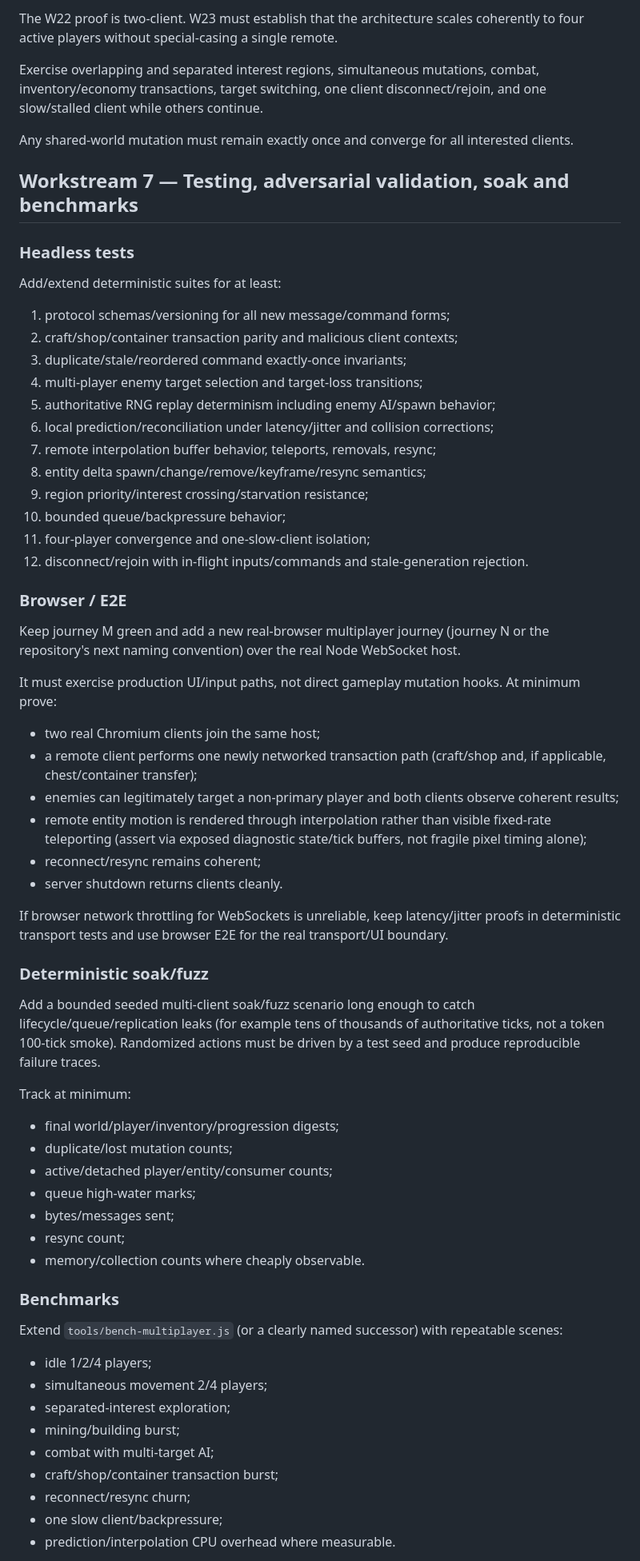
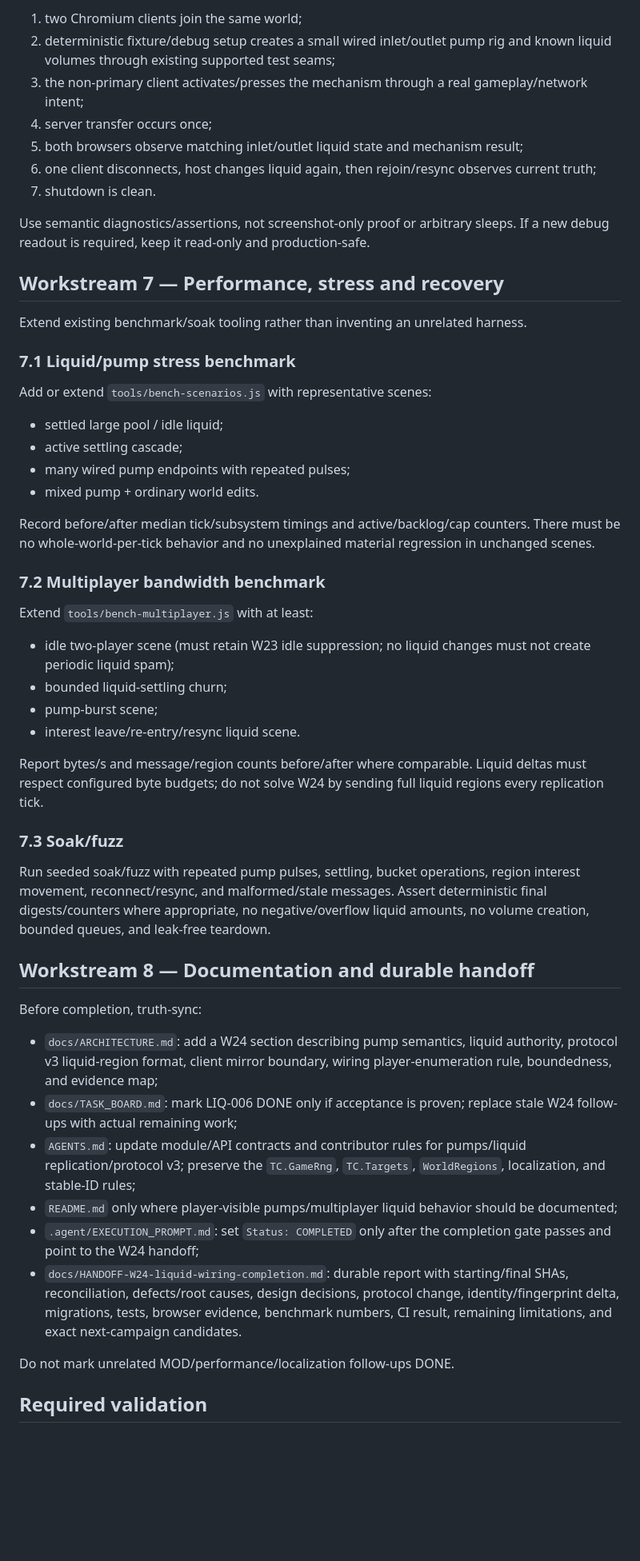
Before and after one commit to quantdale/clone-terraria-, a Markdown page: .agent/EXECUTION_PROMPT.md, the part around one of its changes. Shown at 80% size. GitHub-like rendering; blank space fills up the shorter version.

Commit message:
plan(w24): complete liquids with pumps and multiplayer replication

```diff
--- a/.agent/EXECUTION_PROMPT.md
+++ b/.agent/EXECUTION_PROMPT.md
@@ -313,69 +284,56 @@ Keep defaults safe and deterministic. Do not expose settings that let a client g
 
-The W22 proof is two-client. W23 must establish that the architecture scales coherently to four active players without special-casing a single remote.
+1. two Chromium clients join the same world;
+2. deterministic fixture/debug setup creates a small wired inlet/outlet pump rig and known liquid volumes through existing supported test seams;
+3. the non-primary client activates/presses the mechanism through a real gameplay/network intent;
+4. server transfer occurs once;
+5. both browsers observe matching inlet/outlet liquid state and mechanism result;
+6. one client disconnects, host changes liquid again, then rejoin/resync observes current truth;
+7. shutdown is clean.
 
-Exercise overlapping and separated interest regions, simultaneous mutations, combat, inventory/economy transactions, target switching, one client disconnect/rejoin, and one slow/stalled client while others continue.
+Use semantic diagnostics/assertions, not screenshot-only proof or arbitrary sleeps. If a new debug readout is required, keep it read-only and production-safe.
 
-Any shared-world mutation must remain exactly once and converge for all interested clients.
+## Workstream 7 — Performance, stress and recovery
 
-## Workstream 7 — Testing, adversarial validation, soak and benchmarks
+Extend existing benchmark/soak tooling rather than inventing an unrelated harness.
 
-### Headless tests
+### 7.1 Liquid/pump stress benchmark
 
-Add/extend deterministic suites for at least:
+Add or extend `tools/bench-scenarios.js` with representative scenes:
 
-1. protocol schemas/versioning for all new message/command forms;
-2. craft/shop/container transaction parity and malicious client contexts;
-3. duplicate/stale/reordered command exactly-once invariants;
-4. multi-player enemy target selection and target-loss transitions;
-5. authoritative RNG replay determinism including enemy AI/spawn behavior;
-6. local prediction/reconciliation under latency/jitter and collision corrections;
-7. remote interpolation buffer behavior, teleports, removals, resync;
-8. entity delta spawn/change/remove/keyframe/resync semantics;
-9. region priority/interest crossing/starvation resistance;
-10. bounded queue/backpressure behavior;
-11. four-player convergence and one-slow-client isolation;
-12. disconnect/rejoin with in-flight inputs/commands and stale-generation rejection.
+- settled large pool / idle liquid;
+- active settling cascade;
+- many wired pump endpoints with repeated pulses;
+- mixed pump + ordinary world edits.
 
-### Browser / E2E
+Record before/after median tick/subsystem timings and active/backlog/cap counters. There must be no whole-world-per-tick behavior and no unexplained material regression in unchanged scenes.
 
-Keep journey M green and add a new real-browser multiplayer journey (journey N or the repository's next naming convention) over the real Node WebSocket host.
+### 7.2 Multiplayer bandwidth benchmark
 
-It must exercise production UI/input paths, not direct gameplay mutation hooks. At minimum prove:
+Extend `tools/bench-multiplayer.js` with at least:
 
-- two real Chromium clients join the same host;
-- a remote client performs one newly networked transaction path (craft/shop and, if applicable, chest/container transfer);
-- enemies can legitimately target a non-primary player and both clients observe coherent results;
-- remote entity motion is rendered through interpolation rather than visible fixed-rate teleporting (assert via exposed diagnostic state/tick buffers, not fragile pixel timing alone);
-- reconnect/resync remains coherent;
-- server shutdown returns clients cleanly.
+- idle two-player scene (must retain W23 idle suppression; no liquid changes must not create periodic liquid spam);
+- bounded liquid-settling churn;
+- pump-burst scene;
+- interest leave/re-entry/resync liquid scene.
 
-If browser network throttling for WebSockets is unreliable, keep latency/jitter proofs in deterministic transport tests and use browser E2E for the real transport/UI boundary.
+Report bytes/s and message/region counts before/after where comparable. Liquid deltas must respect configured byte budgets; do not solve W24 by sending full liquid regions every replication tick.
 
-### Deterministic soak/fuzz
+### 7.3 Soak/fuzz
 
-Add a bounded seeded multi-client soak/fuzz scenario long enough to catch lifecycle/queue/replication leaks (for example tens of thousands of authoritative ticks, not a token 100-tick smoke). Randomized actions must be driven by a test seed and produce reproducible failure traces.
+Run seeded soak/fuzz with repeated pump pulses, settling, bucket operations, region interest movement, reconnect/resync, and malformed/stale messages. Assert deterministic final digests/counters where appropriate, no negative/overflow liquid amounts, no volume creation, bounded queues, and leak-free teardown.
 
-Track at minimum:
+## Workstream 8 — Documentation and durable handoff
 
-- final world/player/inventory/progression digests;
-- duplicate/lost mutation counts;
-- active/detached player/entity/consumer counts;
-- queue high-water marks;
-- bytes/messages sent;
-- resync count;
-- memory/collection counts where cheaply observable.
+Before completion, truth-sync:
 
-### Benchmarks
+- `docs/ARCHITECTURE.md`: add a W24 section describing pump semantics, liquid authority, protocol v3 liquid-region format, client mirror boundary, wiring player-enumeration rule, boundedness, and evidence map;
+- `docs/TASK_BOARD.md`: mark LIQ-006 DONE only if acceptance is proven; replace stale W24 follow-ups with actual remaining work;
+- `AGENTS.md`: update module/API contracts and contributor rules for pumps/liquid replication/protocol v3; preserve the `TC.GameRng`, `TC.Targets`, `WorldRegions`, localization, and stable-ID rules;
+- `README.md` only where player-visible pumps/multiplayer liquid behavior should be documented;
+- `.agent/EXECUTION_PROMPT.md`: set `Status: COMPLETED` only after the completion gate passes and point to the W24 handoff;
+- `docs/HANDOFF-W24-liquid-wiring-completion.md`: durable report with starting/final SHAs, reconciliation, defects/root causes, design decisions, protocol change, identity/fingerprint delta, migrations, tests, browser evidence, benchmark numbers, CI result, remaining limitations, and exact next-campaign candidates.
 
-Extend `tools/bench-multiplayer.js` (or a clearly named successor) with repeatable scenes:
+Do not mark unrelated MOD/performance/localization follow-ups DONE.
 
-- idle 1/2/4 players;
-- simultaneous movement 2/4 players;
-- separated-interest exploration;
-- mining/building burst;
-- combat with multi-target AI;
-- craft/shop/container transaction burst;
-- reconnect/resync churn;
-- one slow client/backpressure;
-- prediction/interpolation CPU overhead where measurable.
+## Required validation
 
```
Also changed, not shown: other parts of .agent/EXECUTION_PROMPT.md (+261 -298 lines).
